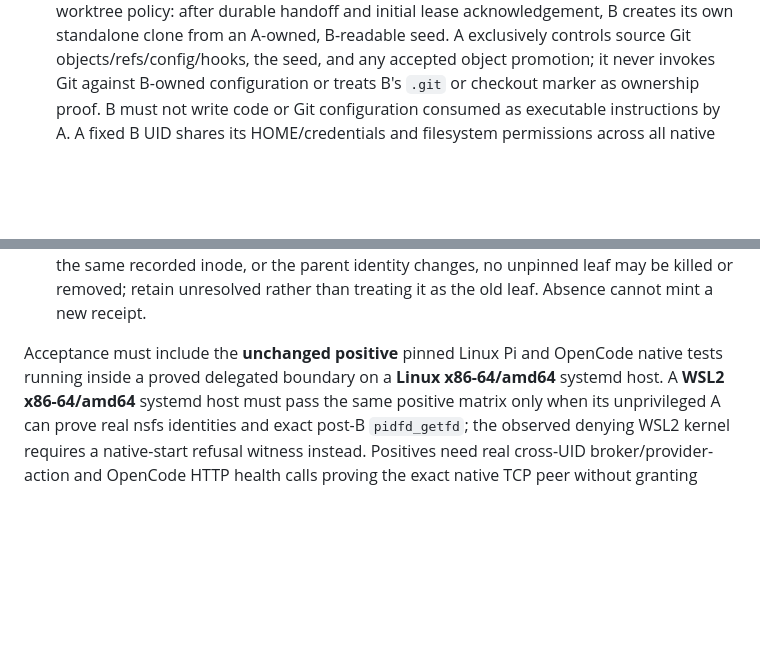
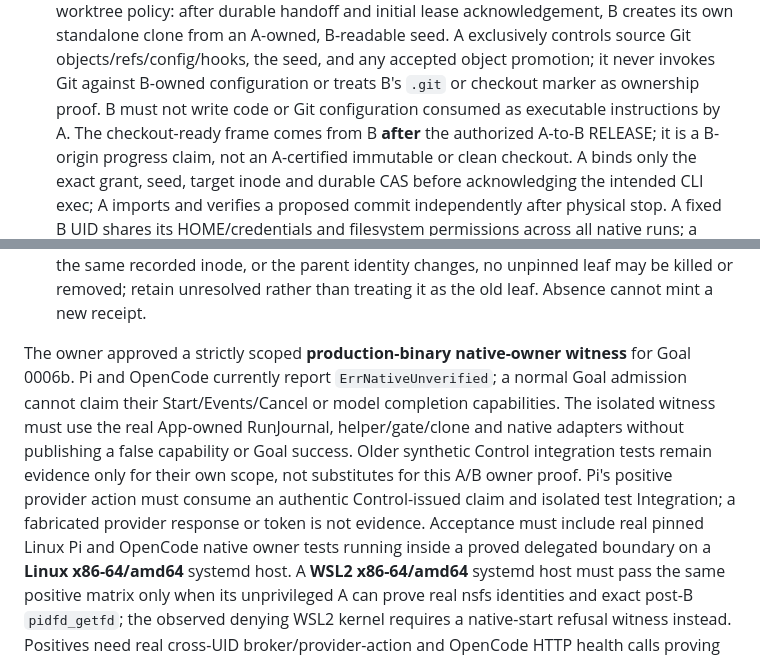
Before and after one commit to wxxb789/symmetry, a Markdown page: docs/evidence/goal-0006-linux-owner-design-2026-09-22.md, 2 parts joined by grey strips. Rendered like a GitHub page; blank space fills up the shorter version.

```diff
--- a/docs/evidence/goal-0006-linux-owner-design-2026-09-22.md
+++ b/docs/evidence/goal-0006-linux-owner-design-2026-09-22.md
@@ -734,7 +734,12 @@ as v1.2; retain the v1 reader for stopped or receipt-bearing legacy owners.
    controls source Git objects/refs/config/hooks, the seed, and any accepted
    object promotion; it never invokes Git against B-owned configuration or
    treats B's `.git` or checkout marker as ownership proof. B must not write
-   code or Git configuration consumed as executable instructions by A.
+   code or Git configuration consumed as executable instructions by A. The
+   checkout-ready frame comes from B **after** the authorized A-to-B RELEASE;
+   it is a B-origin progress claim, not an A-certified immutable or clean
+   checkout. A binds only the exact grant, seed, target inode and durable CAS
+   before acknowledging the intended CLI exec; A imports and verifies a
+   proposed commit independently after physical stop.
    A fixed B UID shares its HOME/credentials and
    filesystem permissions across all native runs; a cgroup leaf is **not** a
    per-run filesystem confidentiality boundary. The root-owned transient
@@ -873,8 +878,17 @@ as v1.2; retain the v1 reader for stopped or receipt-bearing legacy owners.
    retain unresolved rather than treating it as the old leaf. Absence cannot
    mint a new receipt.
 
-Acceptance must include the **unchanged positive** pinned Linux Pi and
-OpenCode native tests running inside a proved delegated boundary on a
+The owner approved a strictly scoped **production-binary native-owner witness**
+for Goal 0006b. Pi and OpenCode currently report `ErrNativeUnverified`; a
+normal Goal admission cannot claim their Start/Events/Cancel or model
+completion capabilities. The isolated witness must use the real App-owned
+RunJournal, helper/gate/clone and native adapters without publishing a false
+capability or Goal success. Older synthetic Control integration tests remain
+evidence only for their own scope, not substitutes for this A/B owner proof.
+Pi's positive provider action must consume an authentic Control-issued claim
+and isolated test Integration; a fabricated provider response or token is not
+evidence. Acceptance must include real pinned Linux Pi and OpenCode native
+owner tests running inside a proved delegated boundary on a
 **Linux x86-64/amd64** systemd host. A **WSL2 x86-64/amd64** systemd host
 must pass the same positive matrix only when its unprivileged A can prove
 real nsfs identities and exact post-B `pidfd_getfd`; the observed denying
```
Also changed, not shown: docs/design/harness.md (+6 -2 lines), docs/goals/0006b-crash-safe-process-containment.md (+9 -1 lines).
